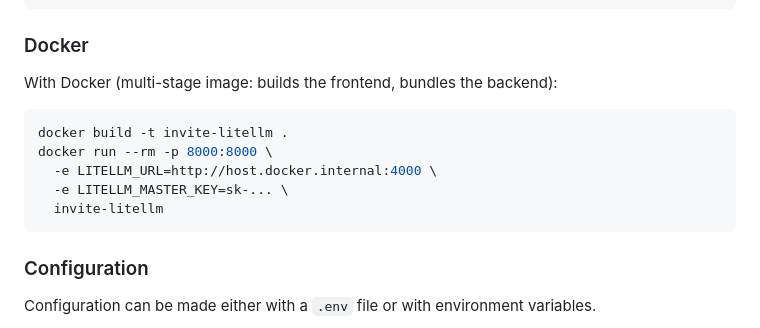
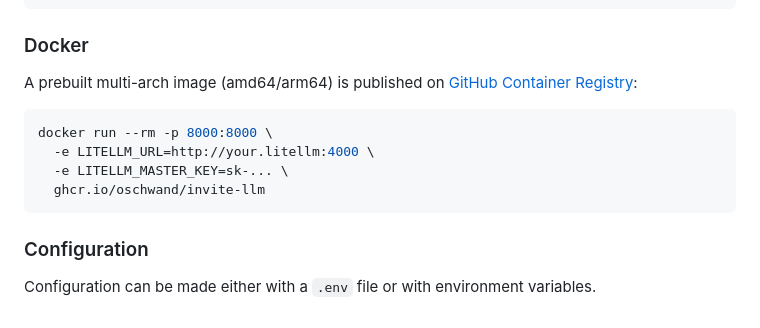
Before and after one commit to oschwand/invite-llm, a Markdown page: README.md, the part around the change. Rendered like a GitHub page.

Commit message:
pre-build image in README

````diff
--- a/README.md
+++ b/README.md
@@ -48,14 +48,14 @@ uv run invite-litellm
 
 ### Docker
 
-With Docker (multi-stage image: builds the frontend, bundles the backend):
+A prebuilt multi-arch image (amd64/arm64) is published on
+[GitHub Container Registry](https://github.com/oschwand/invite-llm/pkgs/container/invite-llm):
 
 ```sh
-docker build -t invite-litellm .
 docker run --rm -p 8000:8000 \
-  -e LITELLM_URL=http://host.docker.internal:4000 \
+  -e LITELLM_URL=http://your.litellm:4000 \
   -e LITELLM_MASTER_KEY=sk-... \
-  invite-litellm
+  ghcr.io/oschwand/invite-llm
 ```
 
 ### Configuration
````
